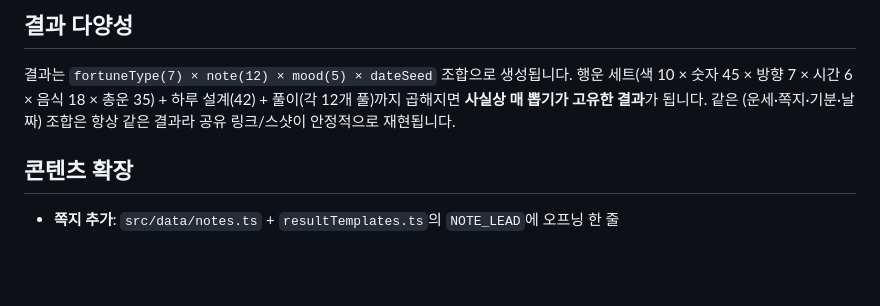
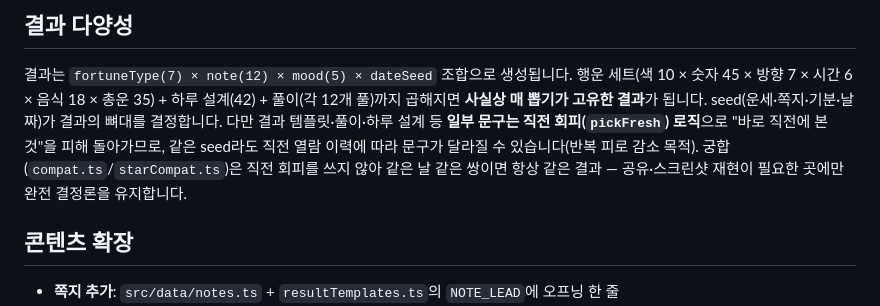
Before and after one commit to frakenfire/skills, a Markdown page: tomorrow-note/README.md, the part around the change. Drawn GitHub-style; blank space fills up the shorter version.

```diff
--- a/tomorrow-note/README.md
+++ b/tomorrow-note/README.md
@@ -87,7 +87,11 @@ src/
 결과는 `fortuneType(7) × note(12) × mood(5) × dateSeed` 조합으로 생성됩니다.
 행운 세트(색 10 × 숫자 45 × 방향 7 × 시간 6 × 음식 18 × 총운 35) + 하루 설계(42) + 풀이(각 12개 풀)까지
 곱해지면 **사실상 매 뽑기가 고유한 결과**가 됩니다.
-같은 (운세·쪽지·기분·날짜) 조합은 항상 같은 결과라 공유 링크/스샷이 안정적으로 재현됩니다.
+seed(운세·쪽지·기분·날짜)가 결과의 뼈대를 결정합니다. 다만 결과 템플릿·풀이·하루
+설계 등 **일부 문구는 직전 회피(`pickFresh`) 로직**으로 "바로 직전에 본 것"을 피해
+돌아가므로, 같은 seed라도 직전 열람 이력에 따라 문구가 달라질 수 있습니다(반복 피로
+감소 목적). 궁합(`compat.ts`/`starCompat.ts`)은 직전 회피를 쓰지 않아 같은 날 같은
+쌍이면 항상 같은 결과 — 공유·스크린샷 재현이 필요한 곳에만 완전 결정론을 유지합니다.
 
 ## 콘텐츠 확장
 
```
Also changed, not shown: tomorrow-note/release/LAUNCH.md (+30 -9 lines).
